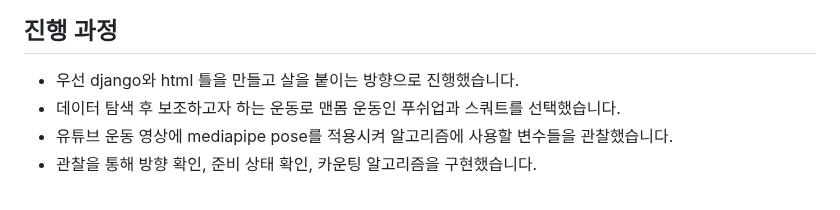
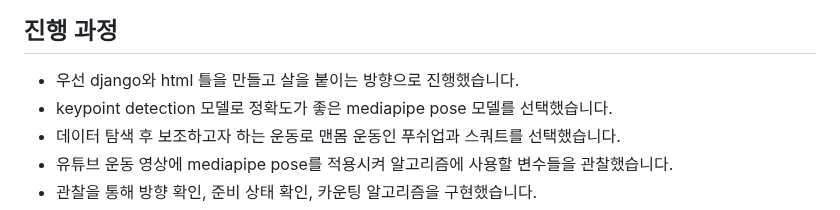
Before and after one commit to mooncw/healthweb, a Markdown page: README.md, the part around the change. GitHub-like rendering.

```diff
--- a/README.md
+++ b/README.md
@@ -33,6 +33,7 @@ keypoint detection 모델을 적용시킨 운동 보조 웹 애플리케이션 (
 
 ## 진행 과정
 - 우선 django와 html 틀을 만들고 살을 붙이는 방향으로 진행했습니다.
+- keypoint detection 모델로 정확도가 좋은 mediapipe pose 모델를 선택했습니다.
 - 데이터 탐색 후 보조하고자 하는 운동로 맨몸 운동인 푸쉬업과 스쿼트를 선택했습니다.
 - 유튜브 운동 영상에 mediapipe pose를 적용시켜 알고리즘에 사용할 변수들을 관찰했습니다.
 - 관찰을 통해 방향 확인, 준비 상태 확인, 카운팅 알고리즘을 구현했습니다.
```
